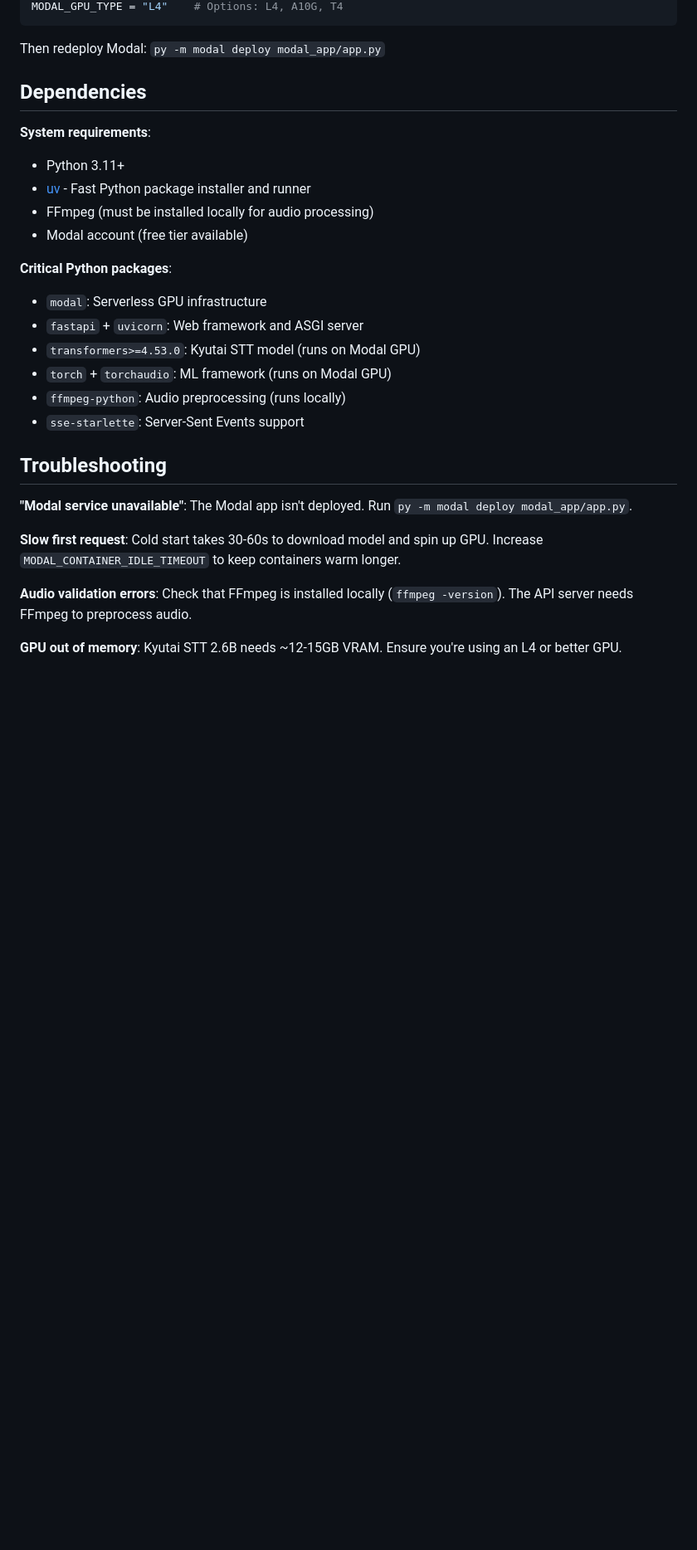
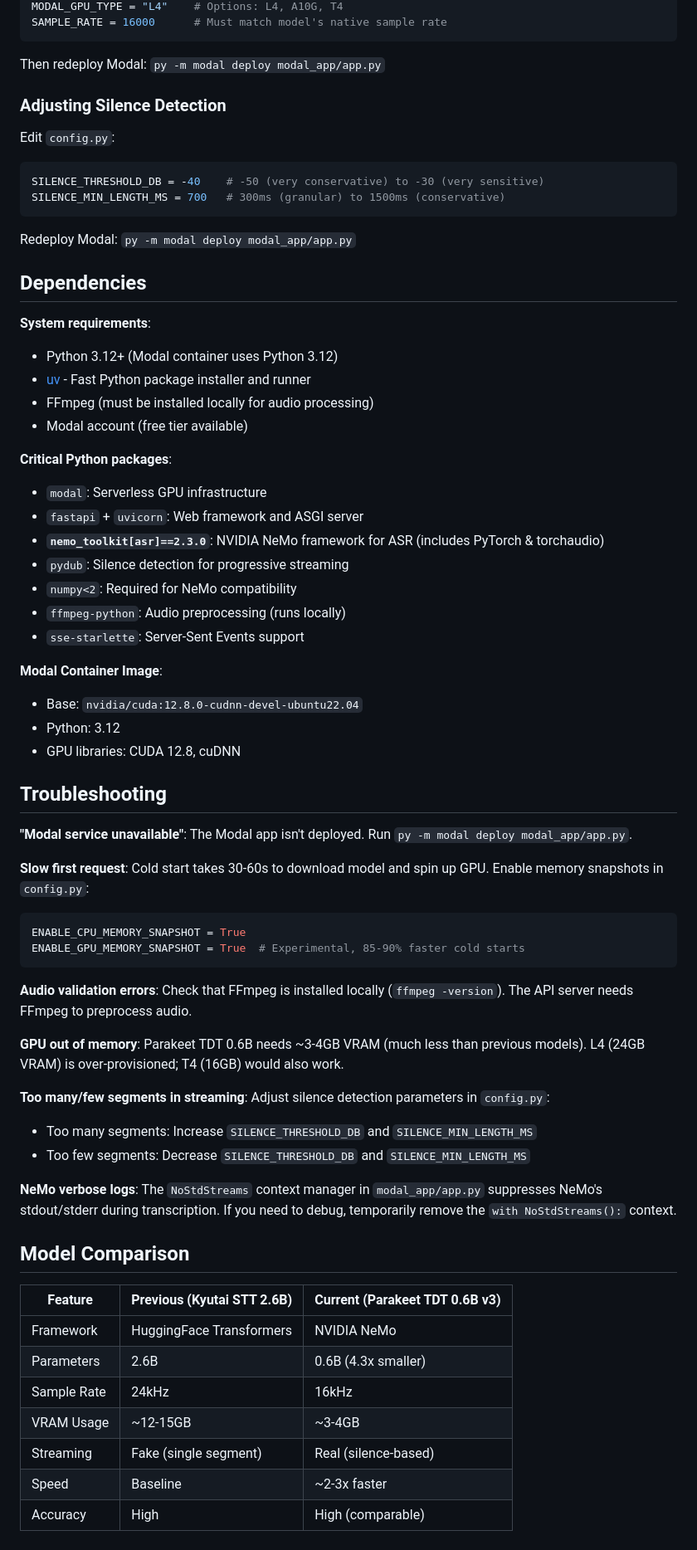
Before and after one commit to dorianlgs/transcodio, a Markdown page: CLAUDE.md, the part around one of its changes. Shown at 83% size. Drawn GitHub-style; blank space fills up the shorter version.

````diff
--- a/CLAUDE.md
+++ b/CLAUDE.md
@@ -146,12 +190,23 @@ STT_MODEL_ID = "kyutai/stt-2.6b-en-trfs"  # HuggingFace model ID
 MODAL_GPU_TYPE = "L4"    # Options: L4, A10G, T4
+SAMPLE_RATE = 16000      # Must match model's native sample rate
 ```
 
 Then redeploy Modal: `py -m modal deploy modal_app/app.py`
 
+### Adjusting Silence Detection
+
+Edit `config.py`:
+```python
+SILENCE_THRESHOLD_DB = -40    # -50 (very conservative) to -30 (very sensitive)
+SILENCE_MIN_LENGTH_MS = 700   # 300ms (granular) to 1500ms (conservative)
+```
+
+Redeploy Modal: `py -m modal deploy modal_app/app.py`
+
 ## Dependencies
 
 **System requirements**:
-- Python 3.11+
+- Python 3.12+ (Modal container uses Python 3.12)
 - [uv](https://github.com/astral-sh/uv) - Fast Python package installer and runner
 - FFmpeg (must be installed locally for audio processing)
 - Modal account (free tier available)
@@ -159,17 +214,45 @@ Then redeploy Modal: `py -m modal deploy modal_app/app.py`
 **Critical Python packages**:
 - `modal`: Serverless GPU infrastructure
 - `fastapi` + `uvicorn`: Web framework and ASGI server
-- `transformers>=4.53.0`: Kyutai STT model (runs on Modal GPU)
-- `torch` + `torchaudio`: ML framework (runs on Modal GPU)
+- **`nemo_toolkit[asr]==2.3.0`**: NVIDIA NeMo framework for ASR (includes PyTorch & torchaudio)
+- `pydub`: Silence detection for progressive streaming
+- `numpy<2`: Required for NeMo compatibility
 - `ffmpeg-python`: Audio preprocessing (runs locally)
 - `sse-starlette`: Server-Sent Events support
+
+**Modal Container Image**:
+- Base: `nvidia/cuda:12.8.0-cudnn-devel-ubuntu22.04`
+- Python: 3.12
+- GPU libraries: CUDA 12.8, cuDNN
 
 ## Troubleshooting
 
 **"Modal service unavailable"**: The Modal app isn't deployed. Run `py -m modal deploy modal_app/app.py`.
 
-**Slow first request**: Cold start takes 30-60s to download model and spin up GPU. Increase `MODAL_CONTAINER_IDLE_TIMEOUT` to keep containers warm longer.
+**Slow first request**: Cold start takes 30-60s to download model and spin up GPU. Enable memory snapshots in `config.py`:
+```python
+ENABLE_CPU_MEMORY_SNAPSHOT = True
+ENABLE_GPU_MEMORY_SNAPSHOT = True  # Experimental, 85-90% faster cold starts
+```
 
 **Audio validation errors**: Check that FFmpeg is installed locally (`ffmpeg -version`). The API server needs FFmpeg to preprocess audio.
 
-**GPU out of memory**: Kyutai STT 2.6B needs ~12-15GB VRAM. Ensure you're using an L4 or better GPU.
+**GPU out of memory**: Parakeet TDT 0.6B needs ~3-4GB VRAM (much less than previous models). L4 (24GB VRAM) is over-provisioned; T4 (16GB) would also work.
+
+**Too many/few segments in streaming**: Adjust silence detection parameters in `config.py`:
+- Too many segments: Increase `SILENCE_THRESHOLD_DB` and `SILENCE_MIN_LENGTH_MS`
+- Too few segments: Decrease `SILENCE_THRESHOLD_DB` and `SILENCE_MIN_LENGTH_MS`
+
+**NeMo verbose logs**: The `NoStdStreams` context manager in `modal_app/app.py` suppresses NeMo's stdout/stderr during transcription. If you need to debug, temporarily remove the `with NoStdStreams():` context.
+
+## Model Comparison
+
+| Feature | Previous (Kyutai STT 2.6B) | Current (Parakeet TDT 0.6B v3) |
+|---------|---------------------------|-------------------------------|
+| Framework | HuggingFace Transformers | NVIDIA NeMo |
+| Parameters | 2.6B | 0.6B (4.3x smaller) |
+| Sample Rate | 24kHz | 16kHz |
+| VRAM Usage | ~12-15GB | ~3-4GB |
+| Streaming | Fake (single segment) | Real (silence-based) |
+| Speed | Baseline | ~2-3x faster |
+| Accuracy | High | High (comparable) |
````
Also changed, not shown: other parts of CLAUDE.md (+61 -17 lines).
